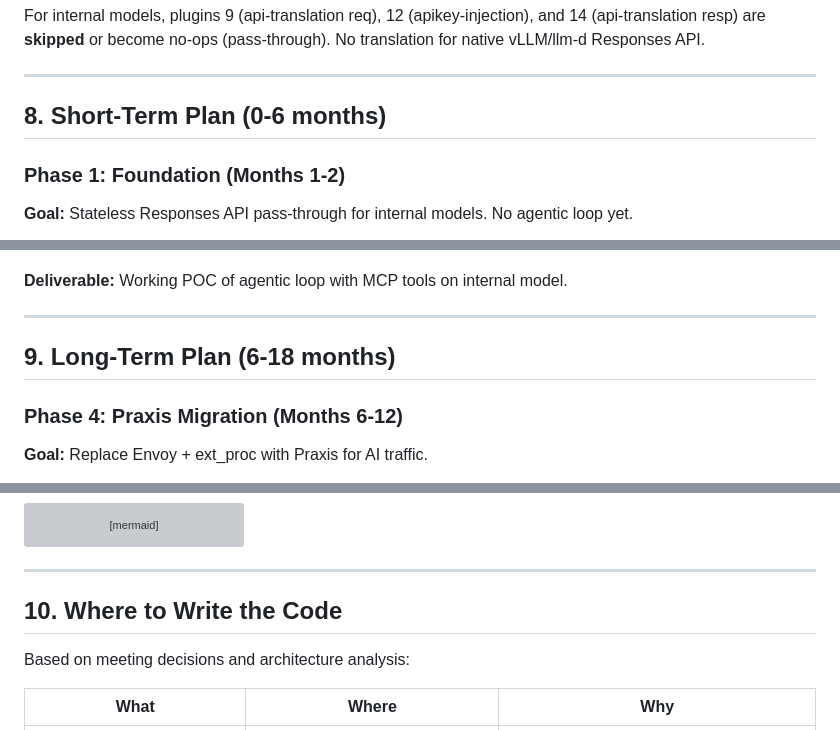
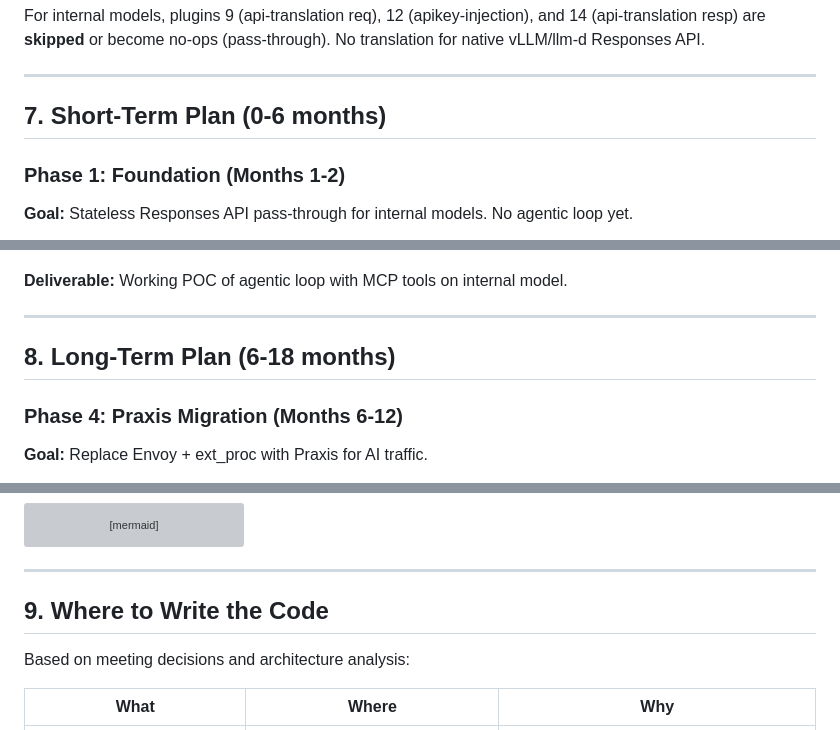
Before and after one commit to noyitz/ai-gateway-docs, a Markdown page: responses-api/responses-api-architecture-plan.md, 3 parts joined by grey strips. Rendered like a GitHub page; grey boxes are pictures that could not be loaded.

```diff
--- a/responses-api/responses-api-architecture-plan.md
+++ b/responses-api/responses-api-architecture-plan.md
@@ -515,7 +473,7 @@ For internal models, plugins 9 (api-translation req), 12 (apikey-injection), and
 
 ---
 
-## 8. Short-Term Plan (0-6 months)
+## 7. Short-Term Plan (0-6 months)
 
 ### Phase 1: Foundation (Months 1-2)
 
@@ -758,7 +716,7 @@ graph TB
 
 ---
 
-## 9. Long-Term Plan (6-18 months)
+## 8. Long-Term Plan (6-18 months)
 
 ### Phase 4: Praxis Migration (Months 6-12)
 
@@ -878,7 +836,7 @@ graph TB
 
 ---
 
-## 10. Where to Write the Code
+## 9. Where to Write the Code
 
 Based on meeting decisions and architecture analysis:
 
```
Also changed, not shown: other parts of responses-api/responses-api-architecture-plan.md (+75 -117 lines).
